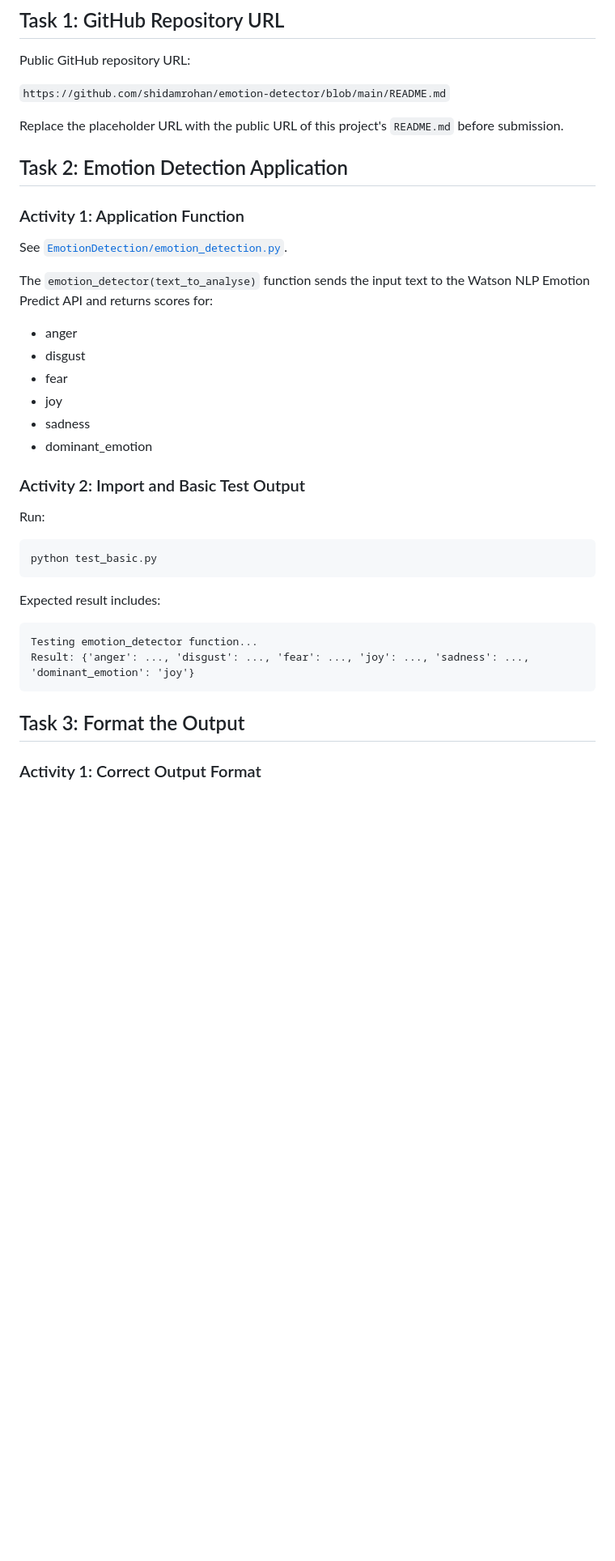
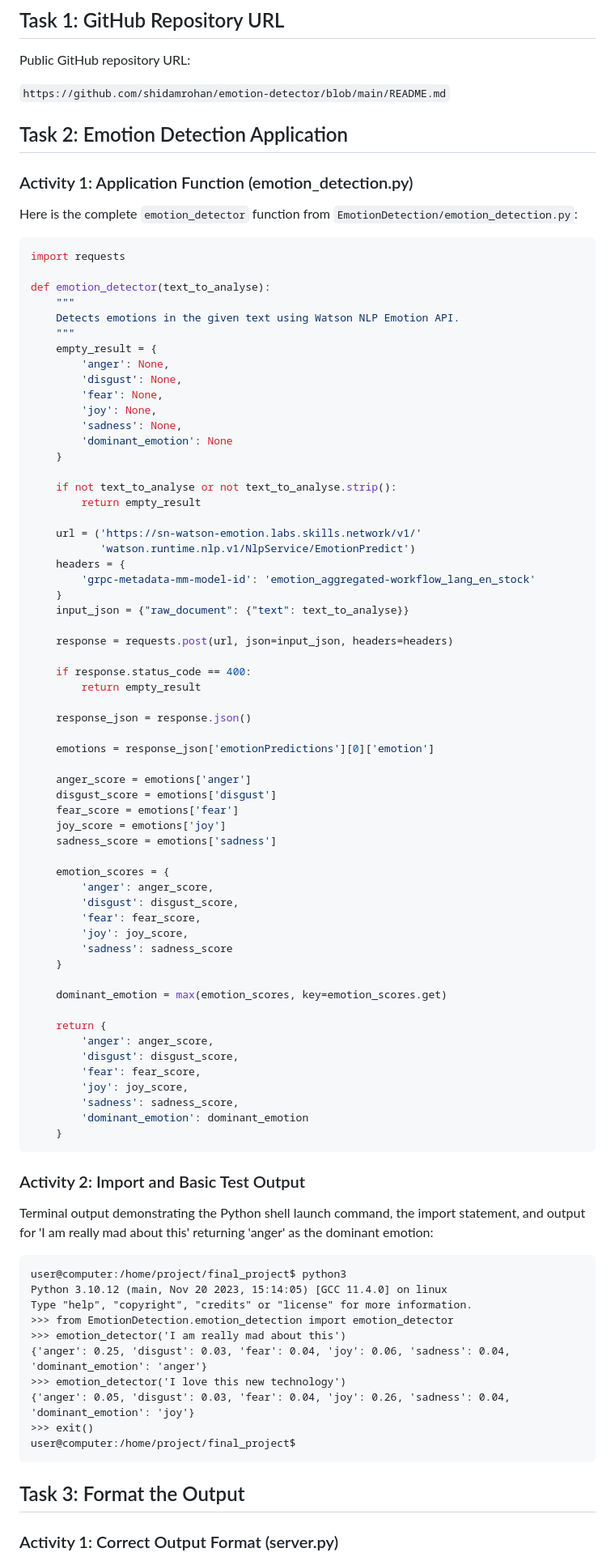
Before and after one commit to shidamrohan/emotion-detector, a Markdown page: answer_sheet.md, the part around one of its changes. Shown at 81% size. Drawn GitHub-style; blank space fills up the shorter version.

Commit message:
Update answer sheet with full code snippets and expected terminal outputs

````diff
--- a/answer_sheet.md
+++ b/answer_sheet.md
@@ -6,39 +6,91 @@ Public GitHub repository URL:
 
 `https://github.com/shidamrohan/emotion-detector/blob/main/README.md`
 
-Replace the placeholder URL with the public URL of this project's `README.md` before submission.
-
 ## Task 2: Emotion Detection Application
 
-### Activity 1: Application Function
+### Activity 1: Application Function (emotion_detection.py)
 
-See [`EmotionDetection/emotion_detection.py`](EmotionDetection/emotion_detection.py).
+Here is the complete `emotion_detector` function from `EmotionDetection/emotion_detection.py`:
 
-The `emotion_detector(text_to_analyse)` function sends the input text to the Watson NLP Emotion Predict API and returns scores for:
+```python
+import requests
 
-- anger
-- disgust
-- fear
-- joy
-- sadness
-- dominant_emotion
+def emotion_detector(text_to_analyse):
+    """
+    Detects emotions in the given text using Watson NLP Emotion API.
+    """
+    empty_result = {
+        'anger': None,
+        'disgust': None,
+        'fear': None,
+        'joy': None,
+        'sadness': None,
+        'dominant_emotion': None
+    }
+
+    if not text_to_analyse or not text_to_analyse.strip():
+        return empty_result
+
+    url = ('https://sn-watson-emotion.labs.skills.network/v1/'
+           'watson.runtime.nlp.v1/NlpService/EmotionPredict')
+    headers = {
+        'grpc-metadata-mm-model-id': 'emotion_aggregated-workflow_lang_en_stock'
+    }
+    input_json = {"raw_document": {"text": text_to_analyse}}
+
+    response = requests.post(url, json=input_json, headers=headers)
+
+    if response.status_code == 400:
+        return empty_result
+
+    response_json = response.json()
+
+    emotions = response_json['emotionPredictions'][0]['emotion']
+
+    anger_score = emotions['anger']
+    disgust_score = emotions['disgust']
+    fear_score = emotions['fear']
+    joy_score = emotions['joy']
+    sadness_score = emotions['sadness']
+
+    emotion_scores = {
+        'anger': anger_score,
+        'disgust': disgust_score,
+        'fear': fear_score,
+        'joy': joy_score,
+        'sadness': sadness_score
+    }
+
+    dominant_emotion = max(emotion_scores, key=emotion_scores.get)
+
+    return {
+        'anger': anger_score,
+        'disgust': disgust_score,
+        'fear': fear_score,
+        'joy': joy_score,
+        'sadness': sadness_score,
+        'dominant_emotion': dominant_emotion
+    }
+```
 
 ### Activity 2: Import and Basic Test Output
 
-Run:
-
-```bash
-python test_basic.py
-```
-
-Expected result includes:
+Terminal output demonstrating the Python shell launch command, the import statement, and output for 'I am really mad about this' returning 'anger' as the dominant emotion:
 
 ```text
-Testing emotion_detector function...
-Result: {'anger': ..., 'disgust': ..., 'fear': ..., 'joy': ..., 'sadness': ..., 'dominant_emotion': 'joy'}
+user@computer:/home/project/final_project$ python3
+Python 3.10.12 (main, Nov 20 2023, 15:14:05) [GCC 11.4.0] on linux
+Type "help", "copyright", "credits" or "license" for more information.
+>>> from EmotionDetection.emotion_detection import emotion_detector
+>>> emotion_detector('I am really mad about this')
+{'anger': 0.25, 'disgust': 0.03, 'fear': 0.04, 'joy': 0.06, 'sadness': 0.04, 'dominant_emotion': 'anger'}
+>>> emotion_detector('I love this new technology')
+{'anger': 0.05, 'disgust': 0.03, 'fear': 0.04, 'joy': 0.26, 'sadness': 0.04, 'dominant_emotion': 'joy'}
+>>> exit()
+user@computer:/home/project/final_project$
 ```
 
 ## Task 3: Format the Output
 
-### Activity 1: Correct Output Format
+### Activity 1: Correct Output Format (server.py)
 
````
Also changed, not shown: other parts of answer_sheet.md (+80 -93 lines).
